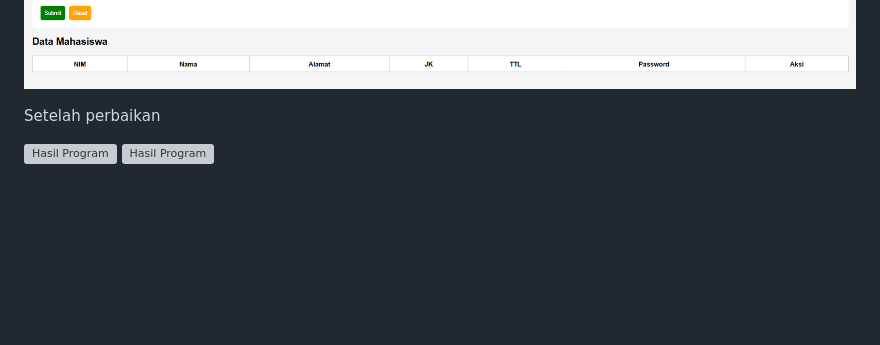
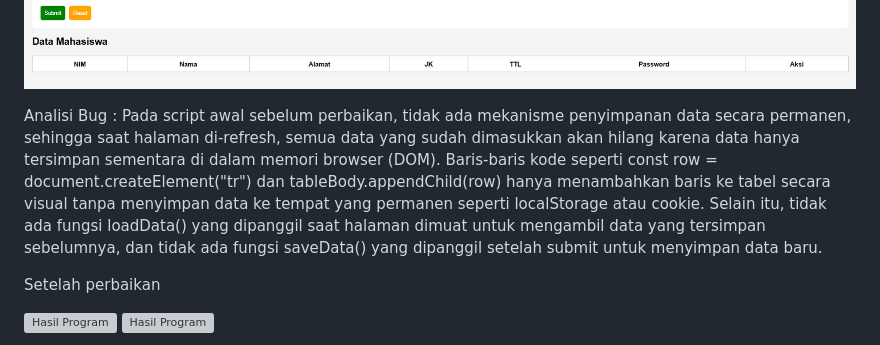
Before and after one commit to the1onlyJillian/Tugas-Pemrograman-Web-Kel-6-, a Markdown page: README.md, the part around one of its changes. Drawn GitHub-style; blank space fills up the shorter version; grey boxes are pictures that could not be loaded.

```diff
--- a/README.md
+++ b/README.md
@@ -112,6 +112,11 @@ F. Code dan hasil bug 6
 ![Hasil Program](bug6a.png)
 ![Hasil Program](bug6b.png)
 
+
+Analisi Bug :
+Pada script awal sebelum perbaikan, tidak ada mekanisme penyimpanan data secara permanen, sehingga saat halaman di-refresh, semua data yang sudah dimasukkan akan hilang karena data hanya tersimpan sementara di dalam memori browser (DOM). Baris-baris kode seperti const row = document.createElement("tr") dan tableBody.appendChild(row) hanya menambahkan baris ke tabel secara visual tanpa menyimpan data ke tempat yang permanen seperti localStorage atau cookie. Selain itu, tidak ada fungsi loadData() yang dipanggil saat halaman dimuat untuk mengambil data yang tersimpan sebelumnya, dan tidak ada fungsi saveData() yang dipanggil setelah submit untuk menyimpan data baru.
+
+
 Setelah perbaikan
 
 ![Hasil Program](perbaikancodinganbug6.png)
```
Also changed, not shown: other parts of README.md (+4 -0 lines).
